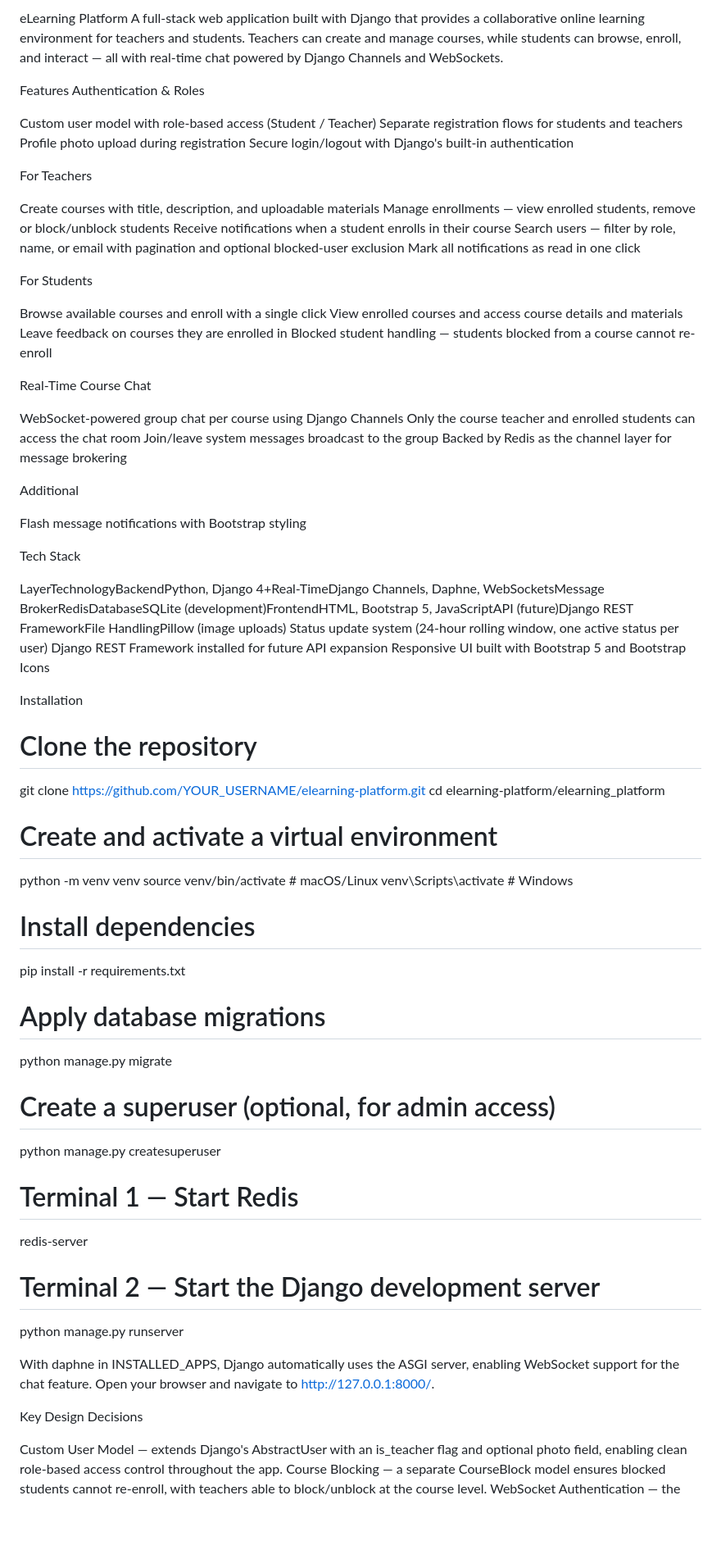
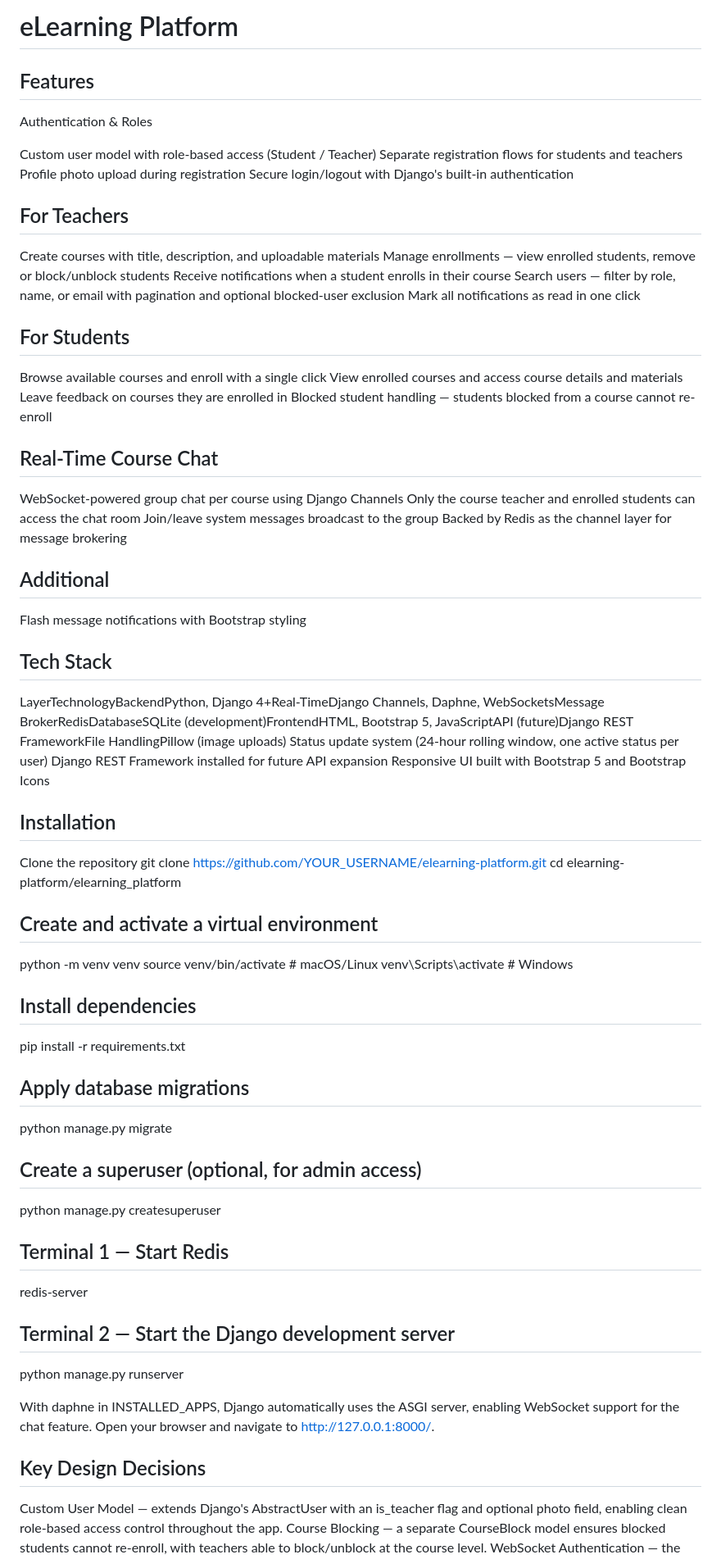
Before and after one commit to meetali77/Django-eLearning-platform, a Markdown page: README.md, the part around the change. Shown at 82% size. Drawn GitHub-style; blank space fills up the shorter version.

```diff
--- a/README.md
+++ b/README.md
@@ -1,7 +1,7 @@
-eLearning Platform
-A full-stack web application built with Django that provides a collaborative online learning environment for teachers and students. Teachers can create and manage courses, while students can browse, enroll, and interact — all with real-time chat powered by Django Channels and WebSockets.
+# eLearning Platform
 
-Features
+
+## Features
 Authentication & Roles
 
 Custom user model with role-based access (Student / Teacher)
@@ -9,7 +9,7 @@ Separate registration flows for students and teachers
 Profile photo upload during registration
 Secure login/logout with Django's built-in authentication
 
-For Teachers
+## For Teachers
 
 Create courses with title, description, and uploadable materials
 Manage enrollments — view enrolled students, remove or block/unblock students
@@ -17,60 +17,60 @@ Receive notifications when a student enrolls in their course
 Search users — filter by role, name, or email with pagination and optional blocked-user exclusion
 Mark all notifications as read in one click
 
-For Students
+## For Students
 
 Browse available courses and enroll with a single click
 View enrolled courses and access course details and materials
 Leave feedback on courses they are enrolled in
 Blocked student handling — students blocked from a course cannot re-enroll
 
-Real-Time Course Chat
+## Real-Time Course Chat
 
 WebSocket-powered group chat per course using Django Channels
 Only the course teacher and enrolled students can access the chat room
 Join/leave system messages broadcast to the group
 Backed by Redis as the channel layer for message brokering
 
-Additional
+## Additional
 
 Flash message notifications with Bootstrap styling
 
-Tech Stack
+## Tech Stack
 
 LayerTechnologyBackendPython, Django 4+Real-TimeDjango Channels, Daphne, WebSocketsMessage BrokerRedisDatabaseSQLite (development)FrontendHTML, Bootstrap 5, JavaScriptAPI (future)Django REST FrameworkFile HandlingPillow (image uploads)
 Status update system (24-hour rolling window, one active status per user)
 Django REST Framework installed for future API expansion
 Responsive UI built with Bootstrap 5 and Bootstrap Icons
 
-Installation
-# Clone the repository
+## Installation
+Clone the repository
 git clone https://github.com/YOUR_USERNAME/elearning-platform.git
 cd elearning-platform/elearning_platform
 
-# Create and activate a virtual environment
+## Create and activate a virtual environment
 python -m venv venv
 source venv/bin/activate        # macOS/Linux
 venv\Scripts\activate           # Windows
 
-# Install dependencies
+## Install dependencies
 pip install -r requirements.txt
 
-# Apply database migrations
+## Apply database migrations
 python manage.py migrate
 
-# Create a superuser (optional, for admin access)
+## Create a superuser (optional, for admin access)
 python manage.py createsuperuser
 
-# Terminal 1 — Start Redis
+## Terminal 1 — Start Redis
 redis-server
 
-# Terminal 2 — Start the Django development server
+## Terminal 2 — Start the Django development server
 python manage.py runserver
 
 With daphne in INSTALLED_APPS, Django automatically uses the ASGI server, enabling WebSocket support for the chat feature.
 Open your browser and navigate to http://127.0.0.1:8000/.
 
-Key Design Decisions
+## Key Design Decisions
 
 Custom User Model — extends Django's AbstractUser with an is_teacher flag and optional photo field, enabling clean role-based access control throughout the app.
 Course Blocking — a separate CourseBlock model ensures blocked students cannot re-enroll, with teachers able to block/unblock at the course level.
```
